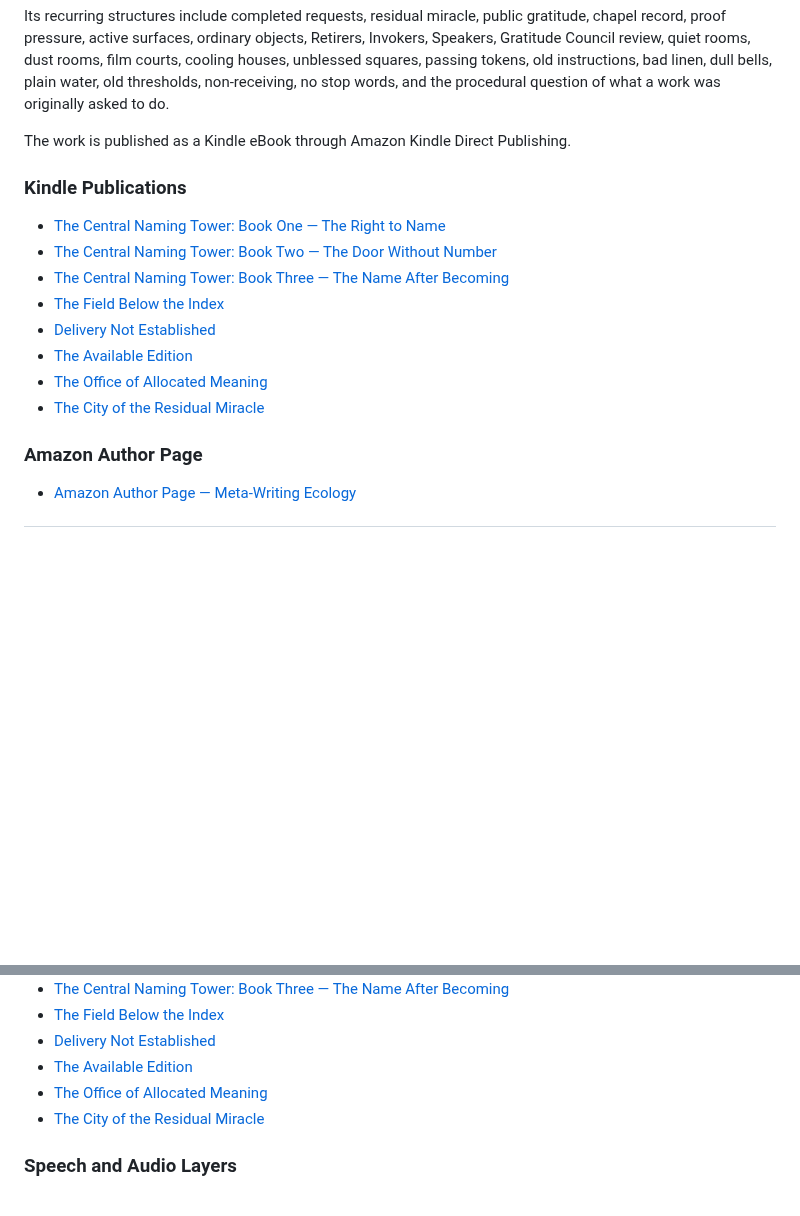
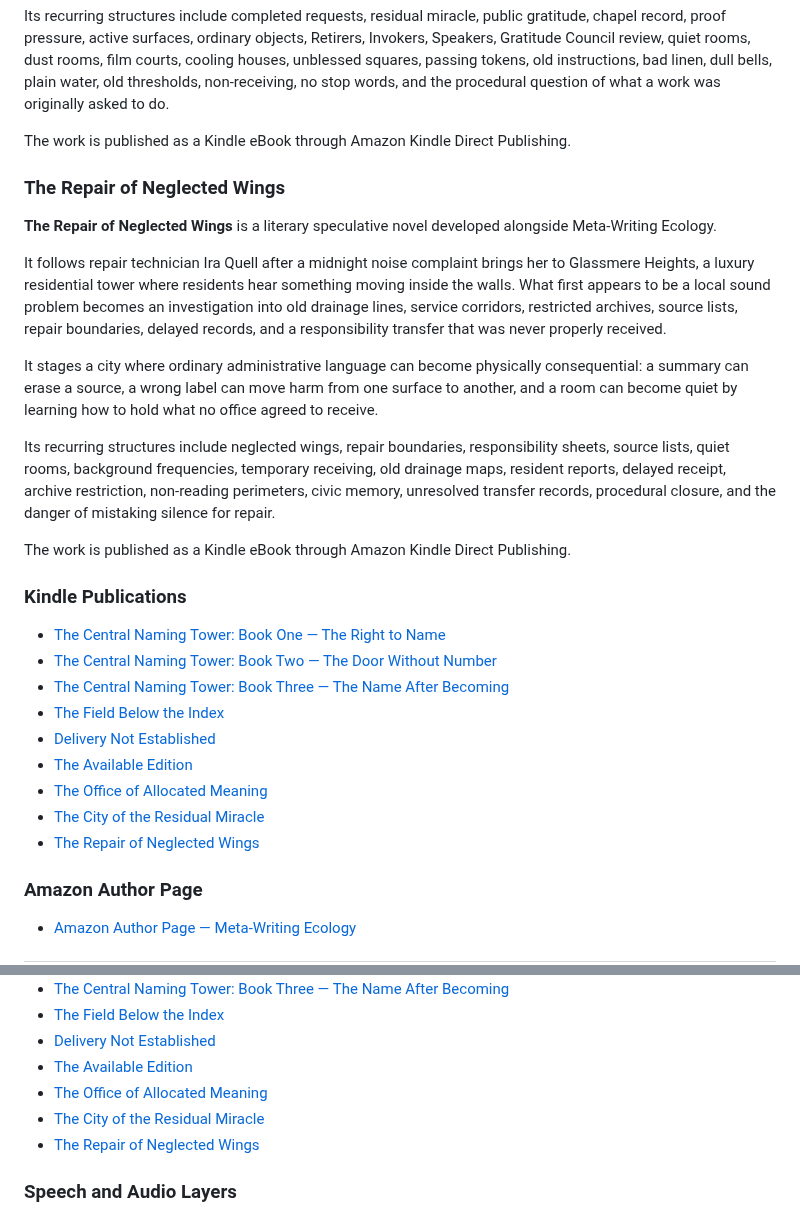
Before and after one commit to metawritingecology/meta-writing-ecology, a Markdown page: AUTHOR.md, 2 parts joined by grey strips. Rendered like a GitHub page; blank space fills up the shorter version.

```diff
--- a/AUTHOR.md
+++ b/AUTHOR.md
@@ -88,6 +88,18 @@ Its recurring structures include completed requests, residual miracle, public gr
 
 The work is published as a Kindle eBook through Amazon Kindle Direct Publishing.
 
+### The Repair of Neglected Wings
+
+**The Repair of Neglected Wings** is a literary speculative novel developed alongside Meta-Writing Ecology.
+
+It follows repair technician Ira Quell after a midnight noise complaint brings her to Glassmere Heights, a luxury residential tower where residents hear something moving inside the walls. What first appears to be a local sound problem becomes an investigation into old drainage lines, service corridors, restricted archives, source lists, repair boundaries, delayed records, and a responsibility transfer that was never properly received.
+
+It stages a city where ordinary administrative language can become physically consequential: a summary can erase a source, a wrong label can move harm from one surface to another, and a room can become quiet by learning how to hold what no office agreed to receive.
+
+Its recurring structures include neglected wings, repair boundaries, responsibility sheets, source lists, quiet rooms, background frequencies, temporary receiving, old drainage maps, resident reports, delayed receipt, archive restriction, non-reading perimeters, civic memory, unresolved transfer records, procedural closure, and the danger of mistaking silence for repair.
+
+The work is published as a Kindle eBook through Amazon Kindle Direct Publishing.
+
 ### Kindle Publications
 
 - [The Central Naming Tower: Book One — The Right to Name](https://www.amazon.com/dp/B0H2JFVJ6R)
@@ -98,6 +110,7 @@ The work is published as a Kindle eBook through Amazon Kindle Direct Publishing.
 - [The Available Edition](https://www.amazon.com/dp/B0GZCQXWNH)
 - [The Office of Allocated Meaning](https://www.amazon.com/dp/B0H2RXS9LS)
 - [The City of the Residual Miracle](https://www.amazon.com/dp/B0H34NDSN7)
+- [The Repair of Neglected Wings](https://www.amazon.com/dp/B0H3F1VR55)
 
 ### Amazon Author Page
 
@@ -171,6 +184,7 @@ No single platform contains the full system.
 - [The Available Edition](https://www.amazon.com/dp/B0GZCQXWNH)
 - [The Office of Allocated Meaning](https://www.amazon.com/dp/B0H2RXS9LS)
 - [The City of the Residual Miracle](https://www.amazon.com/dp/B0H34NDSN7)
+- [The Repair of Neglected Wings](https://www.amazon.com/dp/B0H3F1VR55)
 
 ### Speech and Audio Layers
 
```
